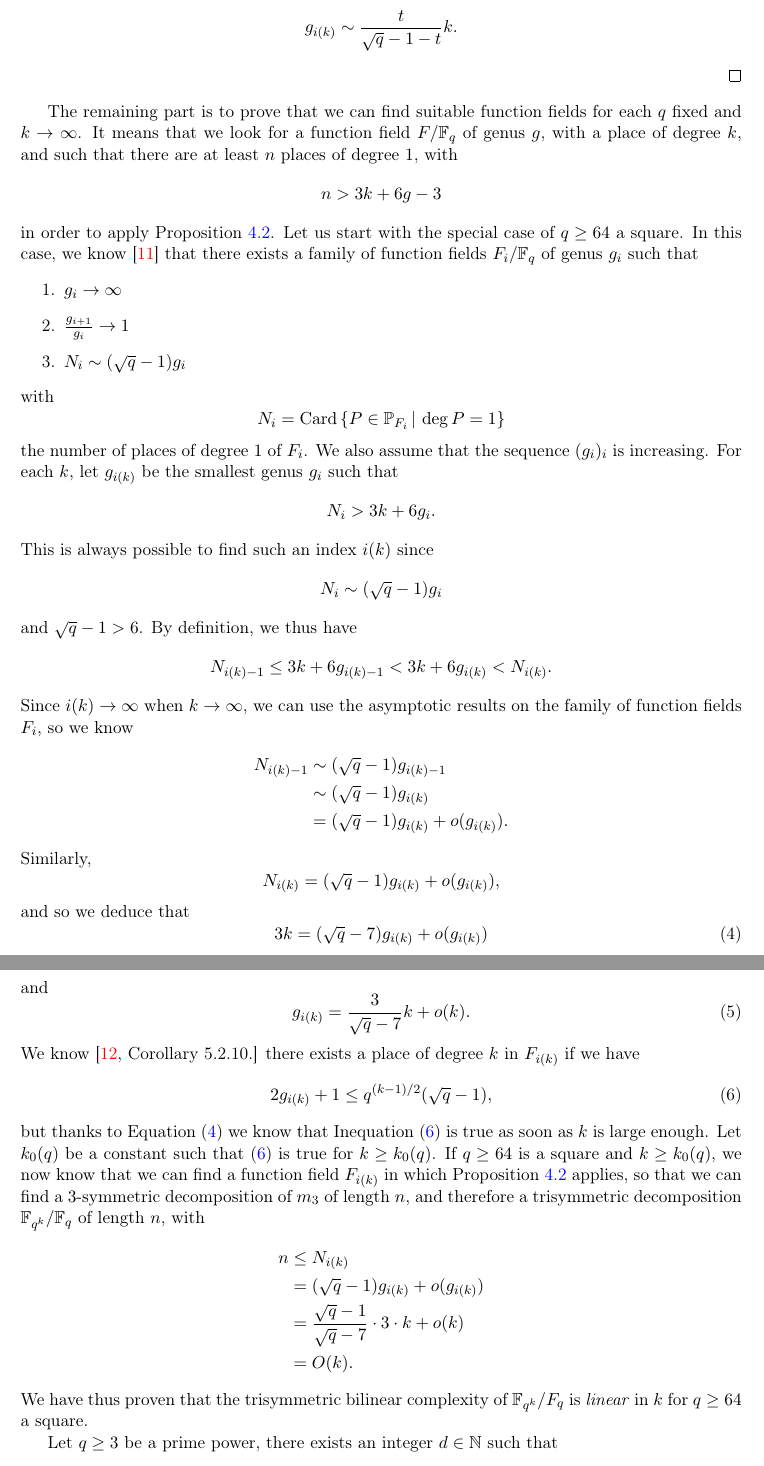
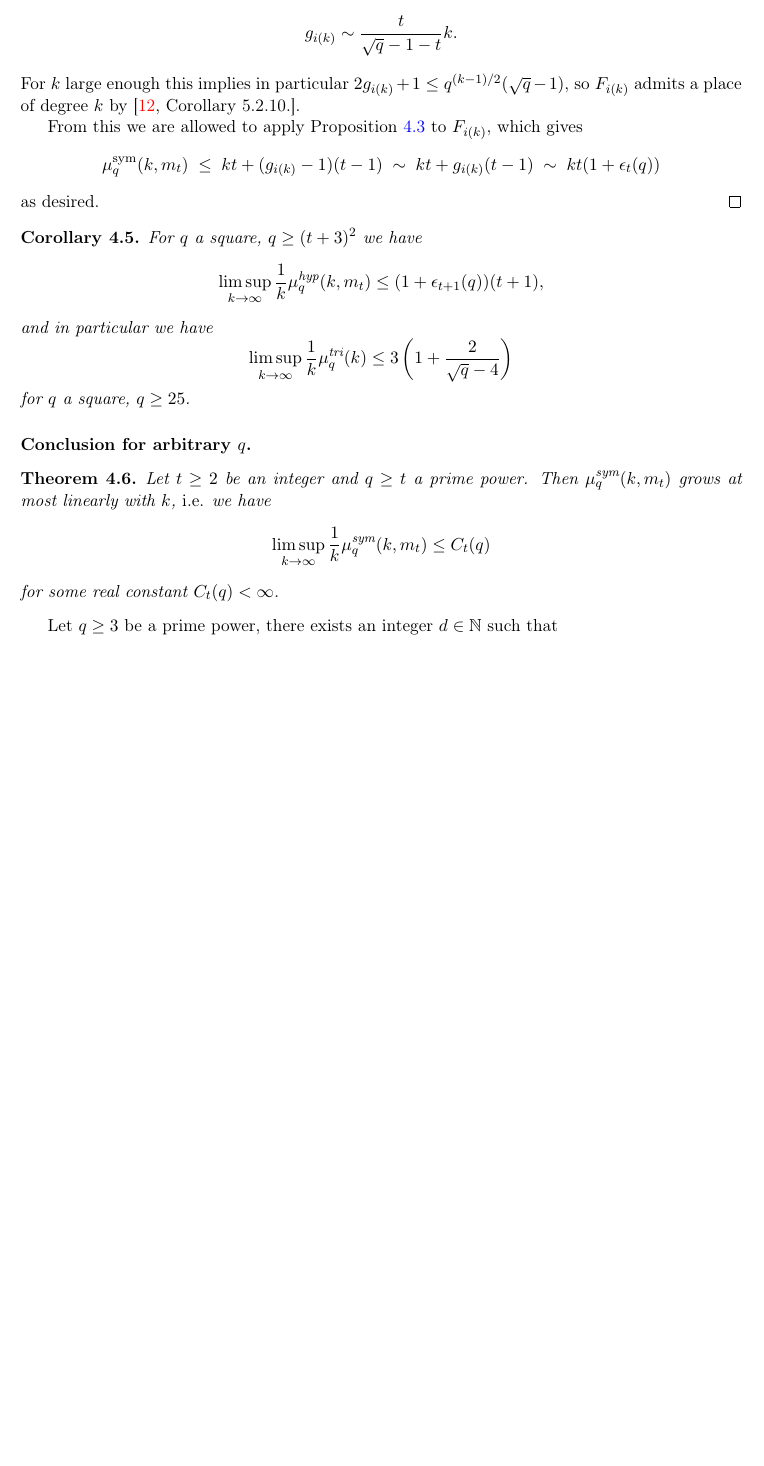
Before and after one commit to erou/tri-sym, a LaTeX paper (latex/tri-sym.tex): two parts of pages 13 and 14 of 16 before the commit and part of page 13 of 15 after it, the two joined at a grey line, cut so that both start at the same text, the shorter picture padded with empty space. Compiled offline with pdfLaTeX.

Commit message:
avance section 4

```diff
--- a/latex/tri-sym.tex
+++ b/latex/tri-sym.tex
@@ -936,87 +936,32 @@ while by (iii),
 \[ N_{i(k)} \sim (\sqrt q - 1)g_{i(k)}. \]
 From these two relations we deduce
 \[ g_{i(k)} \sim \frac{t}{\sqrt{q}-1-t}k. \]
+For $k$ large enough this implies in particular $2g_{i(k)} +1 \leq q^{(k-1)/2}(\sqrt q-1)$,
+so $F_{i(k)}$ admits a place of degree $k$ by~\cite[Corollary 5.2.10.]{Stichtenoth09}.
 
+From this we are allowed to apply Proposition~\ref{prop:numerical} to $F_{i(k)}$, which gives
+\[ \musym_q(k,m_t)\;\leq\; kt+(g_{i(k)}-1)(t-1)\;\sim\; kt+g_{i(k)}(t-1)\;\sim\; kt(1+\epsilon_t(q)) \]
+as desired.
 \end{proof}
-The remaining part is to prove that we can find suitable function fields for
-each $q$ fixed and $k\to\infty$. It means that we look for a function field
-$F/\mathbb{F}_q$ of genus $g$, with a place of degree $k$, and such that there
-are at least $n$ places of degree $1$, with
+
+\begin{cor}
+For $q$ a square, $q\geq(t+3)^2$ we have
 \[
-  n > 3k +6g - 3
+\limsup_{k\to\infty}\frac{1}{k}\muhyp_q(k,m_t)\leq(1+\epsilon_{t+1}(q))(t+1),
 \]
-in order to apply Proposition~\ref{prop:method}. Let us start with the special case of $q\geq64$
-a square. In this case, we know~\cite{STV92} that there exists a family of function fields
-$F_i/\mathbb{F}_q$ of genus $g_i$ such that
-\begin{enumerate}
-  \item $g_i\to\infty$
-  \item $\frac{g_{i+1}}{g_i}\to1$
-  \item $N_i\sim (\sqrt q - 1)g_i$
-\end{enumerate}
-with
+and in particular we have
+\[ \limsup_{k\to\infty}\frac{1}{k}\mutri_q(k)\leq 3\left(1+\frac{2}{\sqrt{q}-4}\right) \]
+for $q$ a square, $q\geq 25$.
+\end{cor}
+
+\paragraph{Conclusion for arbitrary $q$.}
+\begin{thm}
+Let $t\geq2$ be an integer and $q\geq t$ a prime power. Then $\musym_q(k,m_t)$ grows at most linearly with $k$, \ie we have
 \[
-  N_i = \Card\left\{ P\in\mathbb{P}_{F_i}\,|\,\deg P = 1 \right\}
+\limsup_{k\to\infty}\frac{1}{k}\musym_q(k,m_t)\leq C_t(q)
 \]
-the number of places of degree $1$ of $F_i$. We also assume that the sequence
-$(g_i)_i$ is increasing. For each $k$, let $g_{i(k)}$ be the
-smallest genus $g_i$ such that
-\[
-  N_{i} > 3k + 6g_{i}.
-\]
-This is always possible to find such an index $i(k)$ since
-\[
-  N_i\sim (\sqrt q - 1)g_i
-\]
-and $\sqrt q -1 > 6$. By definition, we thus have
-\[
-  N_{i(k)-1}\leq 3k+6g_{i(k)-1}<3k+6g_{i(k)}<N_{i(k)}.
-\]
-Since $i(k)\to\infty$ when $k\to\infty$, we can use the asymptotic results on the
-family of function fields $F_i$, so we know
-\begin{equation*}
-  \begin{split}
-  N_{i(k)-1} &\sim (\sqrt q-1)g_{i(k)-1}\\
-  &\sim (\sqrt q-1)g_{i(k)}\\
-  &= (\sqrt q-1)g_{i(k)}+o(g_{i(k)}).
-  \end{split}
-\end{equation*}
-Similarly,
-\[
-  N_{i(k)} = (\sqrt q -1)g_{i(k)}+o(g_{i(k)}),
-\]
-and so we deduce that
-\begin{equation}
-  3k = (\sqrt q -7)g_{i(k)} + o(g_{i(k)})
-  \label{eqn:equivg}
-\end{equation}
-and
-\begin{equation}
-  g_{i(k)}= \frac{3}{\sqrt q - 7}k+o(k).
-  \label{equivk}
-\end{equation}
-We know~\cite[Corollary 5.2.10.]{Stichtenoth09} there exists a place of degree
-$k$ in $F_{i(k)}$ if we have
-\begin{equation}
-  2g_{i(k)} +1 \leq q^{(k-1)/2}(\sqrt q-1),
-  \label{eqn:degreek}
-\end{equation}
-but thanks to Equation~\eqref{eqn:equivg} we know that
-Inequation~\eqref{eqn:degreek} is true as soon as $k$ is large enough. Let
-$k_0(q)$ be a constant such that~\eqref{eqn:degreek} is true for $k\geq k_0(q)$.
-If $q\geq 64$ is a square and $k\geq k_0(q)$, we now know that we can find a
-function field $F_{i(k)}$ in which Proposition~\ref{prop:method}
-applies, so that we can find a $3$-symmetric decomposition of $m_3$ of length
-$n$, and therefore a trisymmetric decomposition $\mathbb{F}_{q^k}/\mathbb{F}_q$ of length $n$, with
-\begin{equation*}
-  \begin{split}
-    n&\leq N_{i(k)}\\
-    &= (\sqrt q -1)g_{i(k)}+o(g_{i(k)})\\
-    &= \frac{\sqrt q -1}{\sqrt q -7}\cdot3\cdot k+o(k)\\
-    &= O(k).
-  \end{split}
-\end{equation*}
-We have thus proven that the trisymmetric bilinear complexity of
-$\mathbb{F}_{q^k}/F_{q}$ is \emph{linear} in $k$ for $q\geq64$ a square.
+for some real constant $C_t(q)<\infty$.
+\end{thm}
 
 Let $q\geq3$ be a prime power, there exists an integer $d\in\mathbb{N}$ such that
 \[
```
